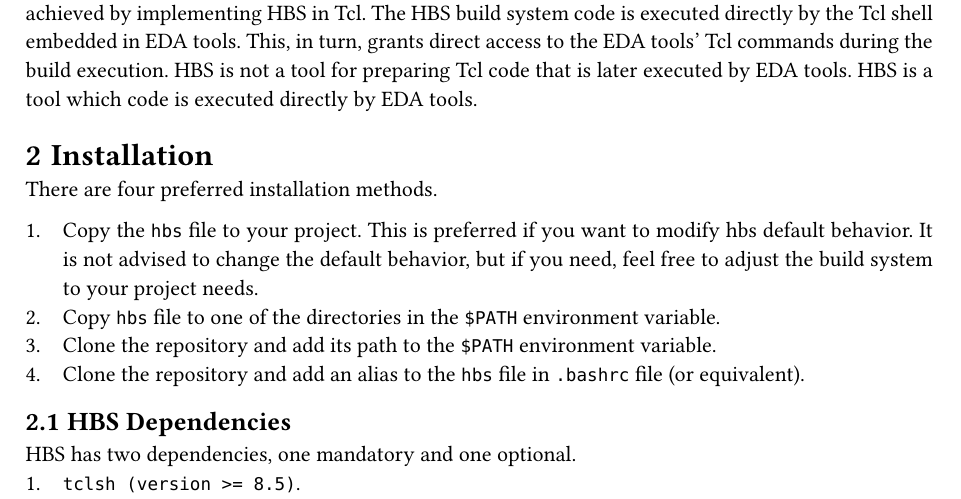
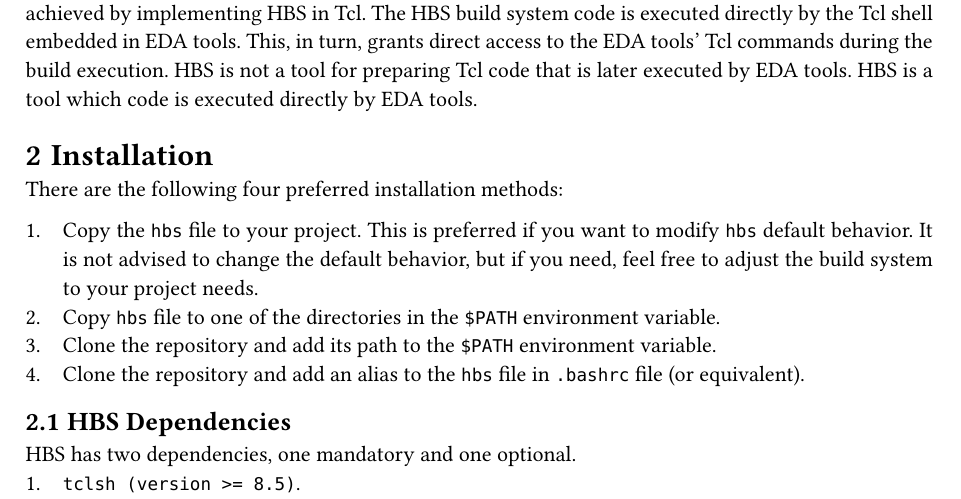
Before and after one commit to m-kru/hbs, a Typst document (user-manual/main.typ, which reads user-manual/installation.typ): part of page 7 of 33, cut so that both start at the same text. Compiled offline with Typst 0.15.

Commit message:
user manual: Fix in installation

```diff
--- a/user-manual/installation.typ
+++ b/user-manual/installation.typ
@@ -1,9 +1,9 @@
 = Installation
 
-There are four preferred installation methods.
+There are the following four preferred installation methods:
 
 + Copy the `hbs` file to your project.
-  This is preferred if you want to modify hbs default behavior.
+  This is preferred if you want to modify `hbs` default behavior.
   It is not advised to change the default behavior, but if you need, feel free to adjust the build system to your project needs.
 + Copy `hbs` file to one of the directories in the `$PATH` environment variable.
 + Clone the repository and add its path to the `$PATH` environment variable.
```
Also changed, not shown: user-manual/hbs-user-manual.pdf.
